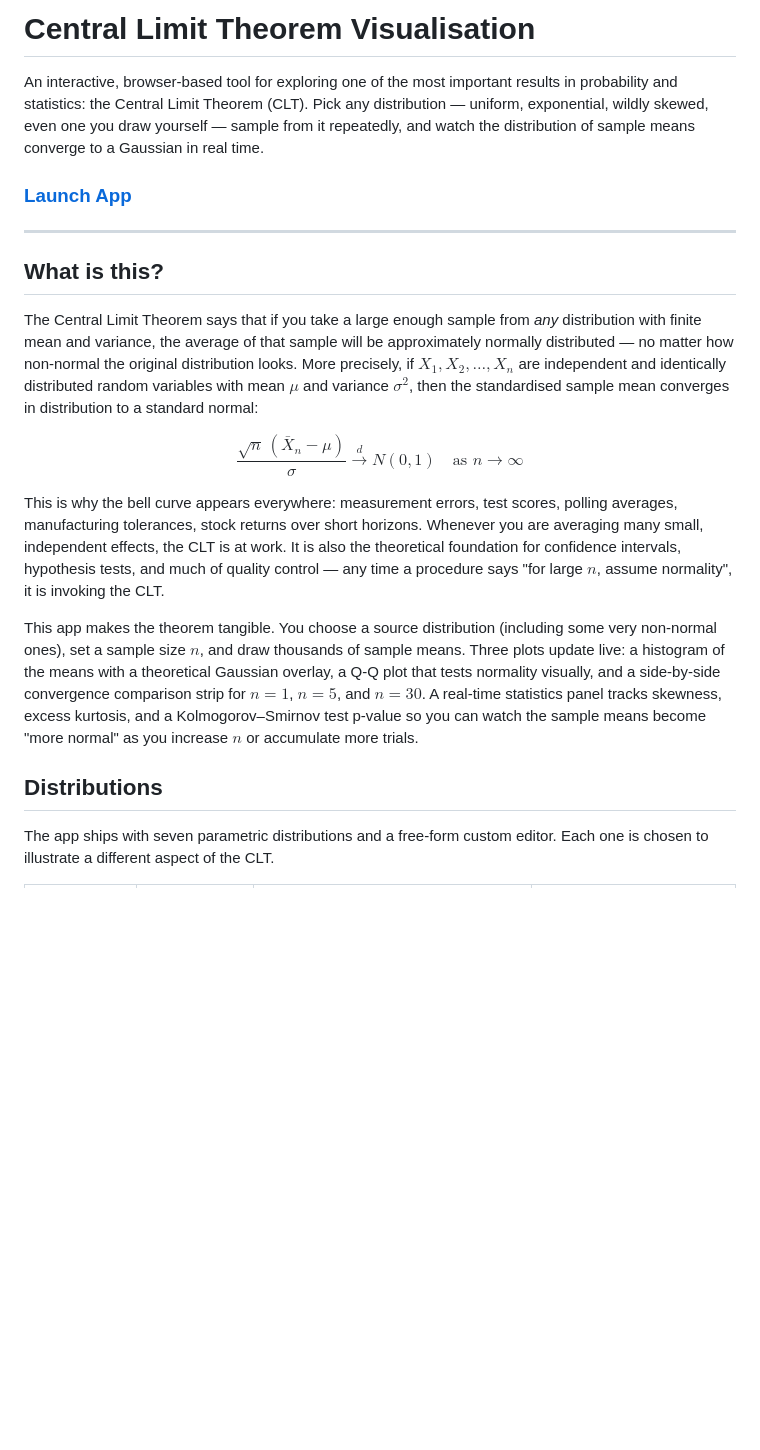
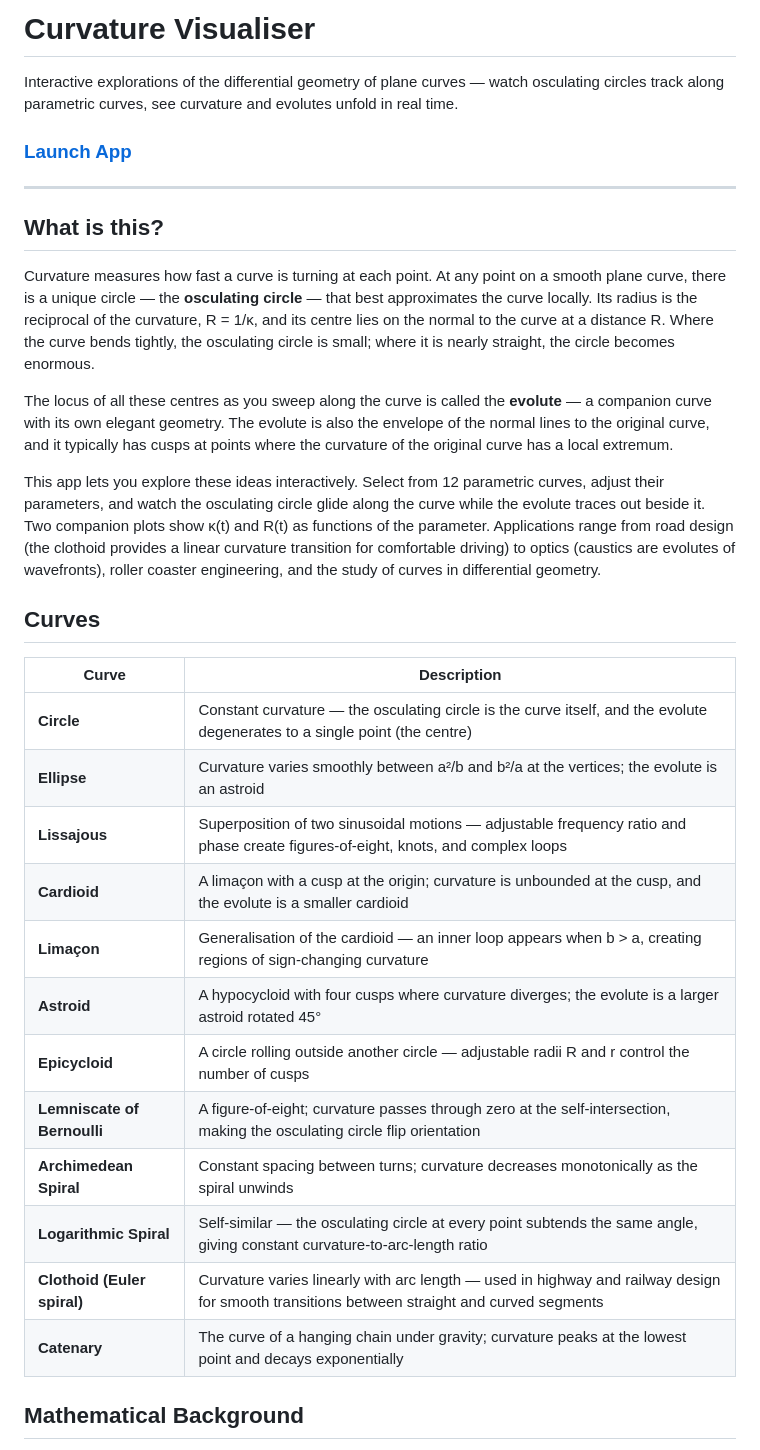
Before and after one commit to BrendanJamesLynskey/Curvature_Visualiser, a Markdown page: README.md, the part around one of its changes. Drawn GitHub-style; blank space fills up the shorter version.

```diff
--- a/README.md
+++ b/README.md
@@ -1,4 +1,4 @@
-# Central Limit Theorem Visualisation
+# Curvature Visualiser
 
-An interactive, browser-based tool for exploring one of the most important results in probability and statistics: the Central Limit Theorem (CLT). Pick any distribution — uniform, exponential, wildly skewed, even one you draw yourself — sample from it repeatedly, and watch the distribution of sample means converge to a Gaussian in real time.
+Interactive explorations of the differential geometry of plane curves — watch osculating circles track along parametric curves, see curvature and evolutes unfold in real time.
 
@@ -8,15 +8,28 @@ An interactive, browser-based tool for exploring one of the most important resul
 
 ## What is this?
 
-The Central Limit Theorem says that if you take a large enough sample from *any* distribution with finite mean and variance, the average of that sample will be approximately normally distributed — no matter how non-normal the original distribution looks. More precisely, if $X_1, X_2, \ldots, X_n$ are independent and identically distributed random variables with mean $\mu$ and variance $\sigma^2$, then the standardised sample mean converges in distribution to a standard normal:
+Curvature measures how fast a curve is turning at each point. At any point on a smooth plane curve, there is a unique circle — the **osculating circle** — that best approximates the curve locally. Its radius is the reciprocal of the curvature, R = 1/κ, and its centre lies on the normal to the curve at a distance R. Where the curve bends tightly, the osculating circle is small; where it is nearly straight, the circle becomes enormous.
 
-$$\frac{\sqrt{n}\,(\bar{X}_n - \mu)}{\sigma} \xrightarrow{d} N(0, 1) \quad \text{as } n \to \infty$$
+The locus of all these centres as you sweep along the curve is called the **evolute** — a companion curve with its own elegant geometry. The evolute is also the envelope of the normal lines to the original curve, and it typically has cusps at points where the curvature of the original curve has a local extremum.
 
-This is why the bell curve appears everywhere: measurement errors, test scores, polling averages, manufacturing tolerances, stock returns over short horizons. Whenever you are averaging many small, independent effects, the CLT is at work. It is also the theoretical foundation for confidence intervals, hypothesis tests, and much of quality control — any time a procedure says "for large $n$, assume normality", it is invoking the CLT.
+This app lets you explore these ideas interactively. Select from 12 parametric curves, adjust their parameters, and watch the osculating circle glide along the curve while the evolute traces out beside it. Two companion plots show κ(t) and R(t) as functions of the parameter. Applications range from road design (the clothoid provides a linear curvature transition for comfortable driving) to optics (caustics are evolutes of wavefronts), roller coaster engineering, and the study of curves in differential geometry.
 
-This app makes the theorem tangible. You choose a source distribution (including some very non-normal ones), set a sample size $n$, and draw thousands of sample means. Three plots update live: a histogram of the means with a theoretical Gaussian overlay, a Q-Q plot that tests normality visually, and a side-by-side convergence comparison strip for $n = 1$, $n = 5$, and $n = 30$. A real-time statistics panel tracks skewness, excess kurtosis, and a Kolmogorov–Smirnov test p-value so you can watch the sample means become "more normal" as you increase $n$ or accumulate more trials.
+## Curves
 
-## Distributions
+| Curve | Description |
+|-------|-------------|
+| **Circle** | Constant curvature — the osculating circle is the curve itself, and the evolute degenerates to a single point (the centre) |
+| **Ellipse** | Curvature varies smoothly between a²/b and b²/a at the vertices; the evolute is an astroid |
+| **Lissajous** | Superposition of two sinusoidal motions — adjustable frequency ratio and phase create figures-of-eight, knots, and complex loops |
+| **Cardioid** | A limaçon with a cusp at the origin; curvature is unbounded at the cusp, and the evolute is a smaller cardioid |
+| **Limaçon** | Generalisation of the cardioid — an inner loop appears when b > a, creating regions of sign-changing curvature |
+| **Astroid** | A hypocycloid with four cusps where curvature diverges; the evolute is a larger astroid rotated 45° |
+| **Epicycloid** | A circle rolling outside another circle — adjustable radii R and r control the number of cusps |
+| **Lemniscate of Bernoulli** | A figure-of-eight; curvature passes through zero at the self-intersection, making the osculating circle flip orientation |
+| **Archimedean Spiral** | Constant spacing between turns; curvature decreases monotonically as the spiral unwinds |
+| **Logarithmic Spiral** | Self-similar — the osculating circle at every point subtends the same angle, giving constant curvature-to-arc-length ratio |
+| **Clothoid (Euler spiral)** | Curvature varies linearly with arc length — used in highway and railway design for smooth transitions between straight and curved segments |
+| **Catenary** | The curve of a hanging chain under gravity; curvature peaks at the lowest point and decays exponentially |
 
-The app ships with seven parametric distributions and a free-form custom editor. Each one is chosen to illustrate a different aspect of the CLT.
+## Mathematical Background
 
```
Also changed, not shown: other parts of README.md (+24 -24 lines).
